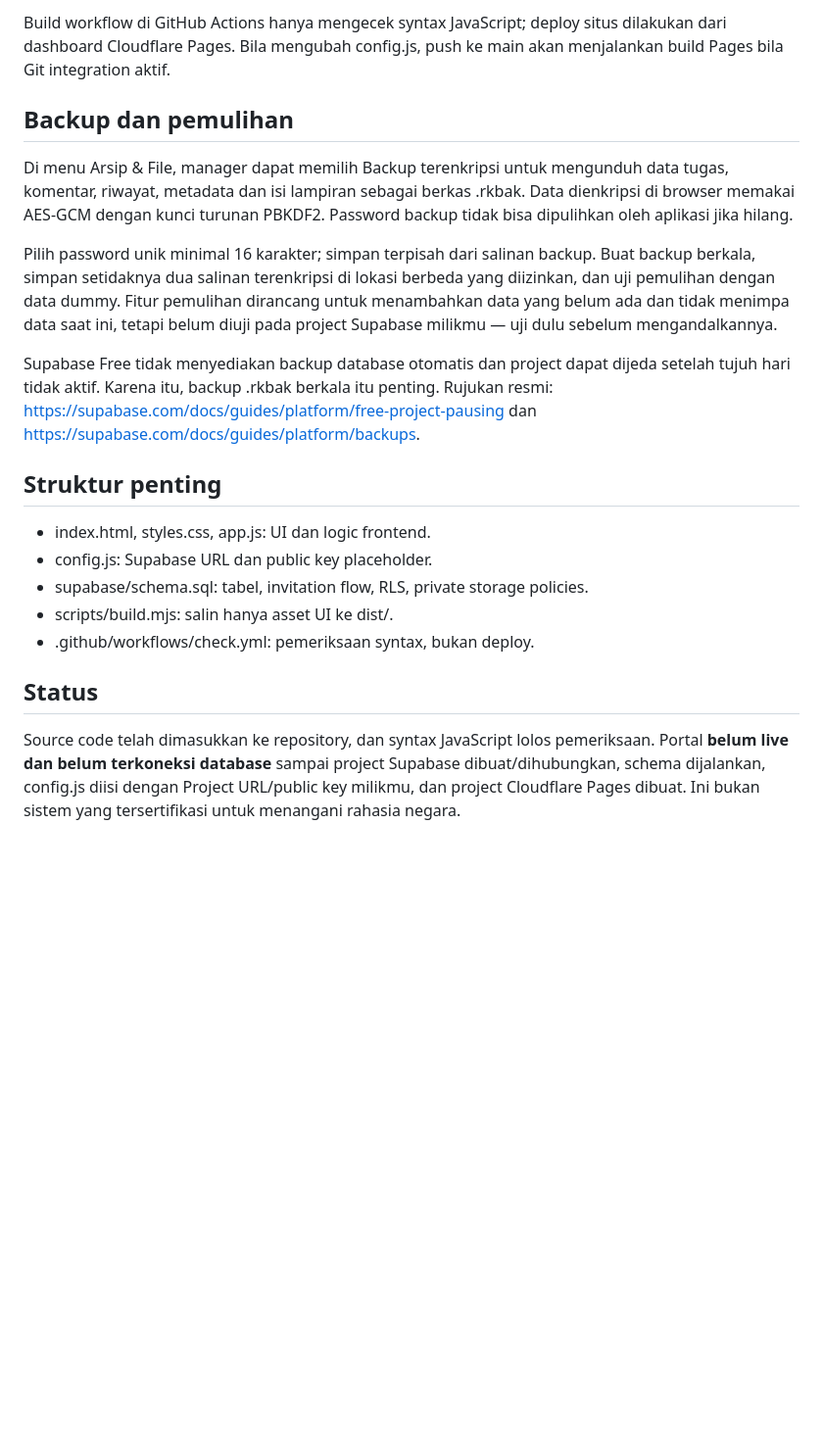
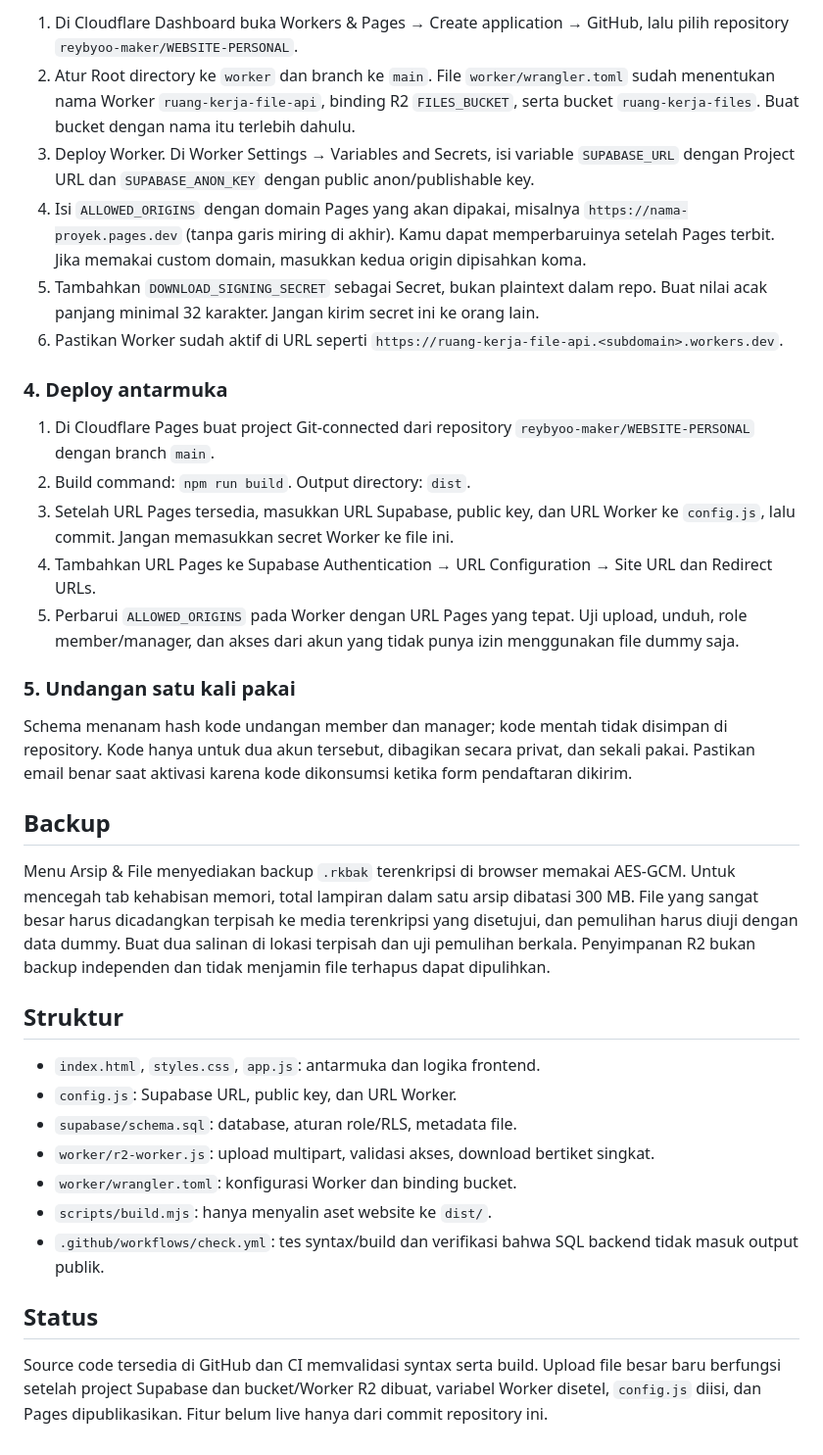
Before and after one commit to reybyoo-maker/WEBSITE-PERSONAL, a Markdown page: README.md, the part around one of its changes. Shown at 98% size. Drawn GitHub-style; blank space fills up the shorter version.

```diff
--- a/README.md
+++ b/README.md
@@ -45,22 +45,37 @@ GitHub Pages tidak digunakan untuk deploy portal login ini. Cloudflare Pages aka
 
-Build workflow di GitHub Actions hanya mengecek syntax JavaScript; deploy situs dilakukan dari dashboard Cloudflare Pages. Bila mengubah config.js, push ke main akan menjalankan build Pages bila Git integration aktif.
+1. Di Cloudflare Dashboard buka Workers & Pages → Create application → GitHub, lalu pilih repository `reybyoo-maker/WEBSITE-PERSONAL`.
+2. Atur Root directory ke `worker` dan branch ke `main`. File `worker/wrangler.toml` sudah menentukan nama Worker `ruang-kerja-file-api`, binding R2 `FILES_BUCKET`, serta bucket `ruang-kerja-files`. Buat bucket dengan nama itu terlebih dahulu.
+3. Deploy Worker. Di Worker Settings → Variables and Secrets, isi variable `SUPABASE_URL` dengan Project URL dan `SUPABASE_ANON_KEY` dengan public anon/publishable key.
+4. Isi `ALLOWED_ORIGINS` dengan domain Pages yang akan dipakai, misalnya `https://nama-proyek.pages.dev` (tanpa garis miring di akhir). Kamu dapat memperbaruinya setelah Pages terbit. Jika memakai custom domain, masukkan kedua origin dipisahkan koma.
+5. Tambahkan `DOWNLOAD_SIGNING_SECRET` sebagai Secret, bukan plaintext dalam repo. Buat nilai acak panjang minimal 32 karakter. Jangan kirim secret ini ke orang lain.
+6. Pastikan Worker sudah aktif di URL seperti `https://ruang-kerja-file-api.<subdomain>.workers.dev`.
 
-## Backup dan pemulihan
+### 4. Deploy antarmuka
 
-Di menu Arsip & File, manager dapat memilih Backup terenkripsi untuk mengunduh data tugas, komentar, riwayat, metadata dan isi lampiran sebagai berkas .rkbak. Data dienkripsi di browser memakai AES-GCM dengan kunci turunan PBKDF2. Password backup tidak bisa dipulihkan oleh aplikasi jika hilang.
+1. Di Cloudflare Pages buat project Git-connected dari repository `reybyoo-maker/WEBSITE-PERSONAL` dengan branch `main`.
+2. Build command: `npm run build`. Output directory: `dist`.
+3. Setelah URL Pages tersedia, masukkan URL Supabase, public key, dan URL Worker ke `config.js`, lalu commit. Jangan memasukkan secret Worker ke file ini.
+4. Tambahkan URL Pages ke Supabase Authentication → URL Configuration → Site URL dan Redirect URLs.
+5. Perbarui `ALLOWED_ORIGINS` pada Worker dengan URL Pages yang tepat. Uji upload, unduh, role member/manager, dan akses dari akun yang tidak punya izin menggunakan file dummy saja.
 
-Pilih password unik minimal 16 karakter; simpan terpisah dari salinan backup. Buat backup berkala, simpan setidaknya dua salinan terenkripsi di lokasi berbeda yang diizinkan, dan uji pemulihan dengan data dummy. Fitur pemulihan dirancang untuk menambahkan data yang belum ada dan tidak menimpa data saat ini, tetapi belum diuji pada project Supabase milikmu — uji dulu sebelum mengandalkannya.
+### 5. Undangan satu kali pakai
 
-Supabase Free tidak menyediakan backup database otomatis dan project dapat dijeda setelah tujuh hari tidak aktif. Karena itu, backup .rkbak berkala itu penting. Rujukan resmi: https://supabase.com/docs/guides/platform/free-project-pausing dan https://supabase.com/docs/guides/platform/backups.
+Schema menanam hash kode undangan member dan manager; kode mentah tidak disimpan di repository. Kode hanya untuk dua akun tersebut, dibagikan secara privat, dan sekali pakai. Pastikan email benar saat aktivasi karena kode dikonsumsi ketika form pendaftaran dikirim.
 
-## Struktur penting
+## Backup
 
-- index.html, styles.css, app.js: UI dan logic frontend.
-- config.js: Supabase URL dan public key placeholder.
-- supabase/schema.sql: tabel, invitation flow, RLS, private storage policies.
-- scripts/build.mjs: salin hanya asset UI ke dist/.
-- .github/workflows/check.yml: pemeriksaan syntax, bukan deploy.
+Menu Arsip & File menyediakan backup `.rkbak` terenkripsi di browser memakai AES-GCM. Untuk mencegah tab kehabisan memori, total lampiran dalam satu arsip dibatasi 300 MB. File yang sangat besar harus dicadangkan terpisah ke media terenkripsi yang disetujui, dan pemulihan harus diuji dengan data dummy. Buat dua salinan di lokasi terpisah dan uji pemulihan berkala. Penyimpanan R2 bukan backup independen dan tidak menjamin file terhapus dapat dipulihkan.
+
+## Struktur
+
+- `index.html`, `styles.css`, `app.js`: antarmuka dan logika frontend.
+- `config.js`: Supabase URL, public key, dan URL Worker.
+- `supabase/schema.sql`: database, aturan role/RLS, metadata file.
+- `worker/r2-worker.js`: upload multipart, validasi akses, download bertiket singkat.
+- `worker/wrangler.toml`: konfigurasi Worker dan binding bucket.
+- `scripts/build.mjs`: hanya menyalin aset website ke `dist/`.
+- `.github/workflows/check.yml`: tes syntax/build dan verifikasi bahwa SQL backend tidak masuk output publik.
 
 ## Status
 
-Source code telah dimasukkan ke repository, dan syntax JavaScript lolos pemeriksaan. Portal **belum live dan belum terkoneksi database** sampai project Supabase dibuat/dihubungkan, schema dijalankan, config.js diisi dengan Project URL/public key milikmu, dan project Cloudflare Pages dibuat. Ini bukan sistem yang tersertifikasi untuk menangani rahasia negara.
+Source code tersedia di GitHub dan CI memvalidasi syntax serta build. Upload file besar baru berfungsi setelah project Supabase dan bucket/Worker R2 dibuat, variabel Worker disetel, `config.js` diisi, dan Pages dipublikasikan. Fitur belum live hanya dari commit repository ini.
```
Also changed, not shown: other parts of README.md (+29 -29 lines).
